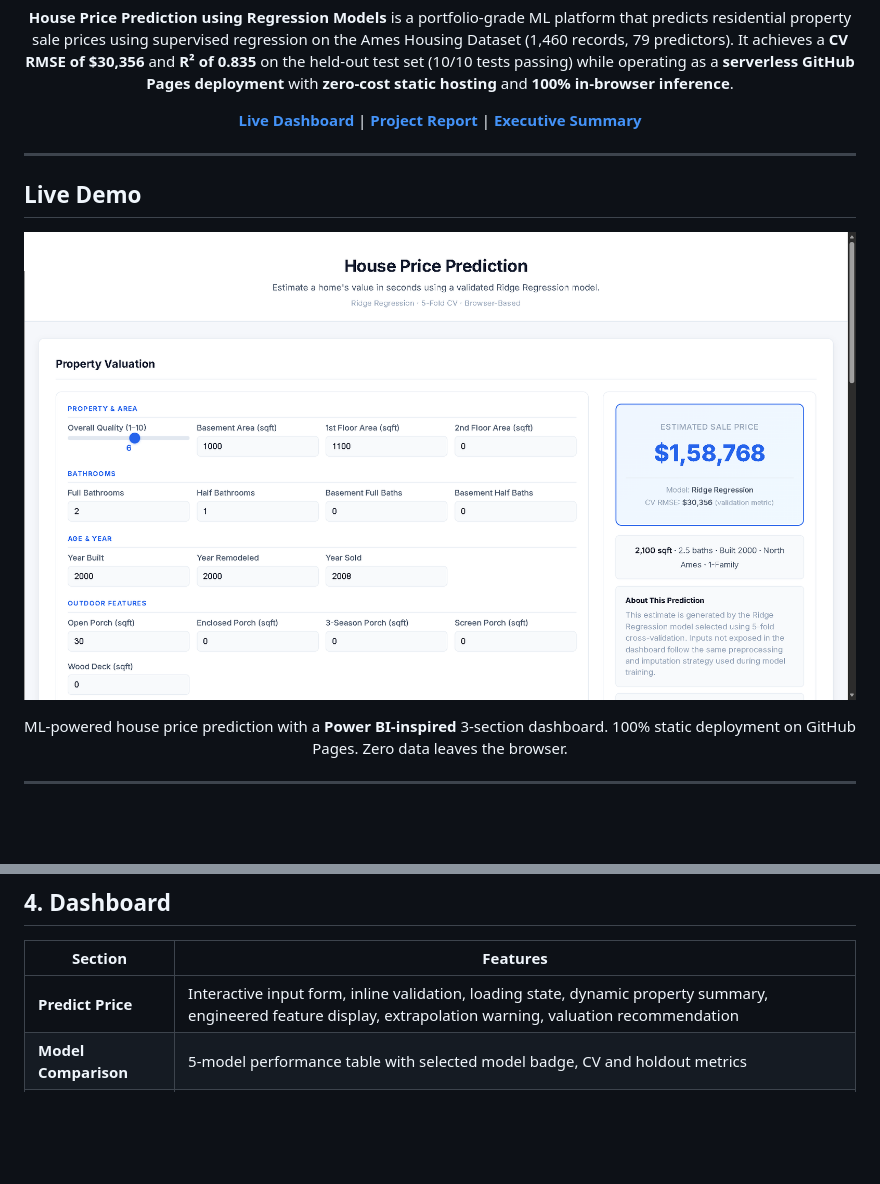
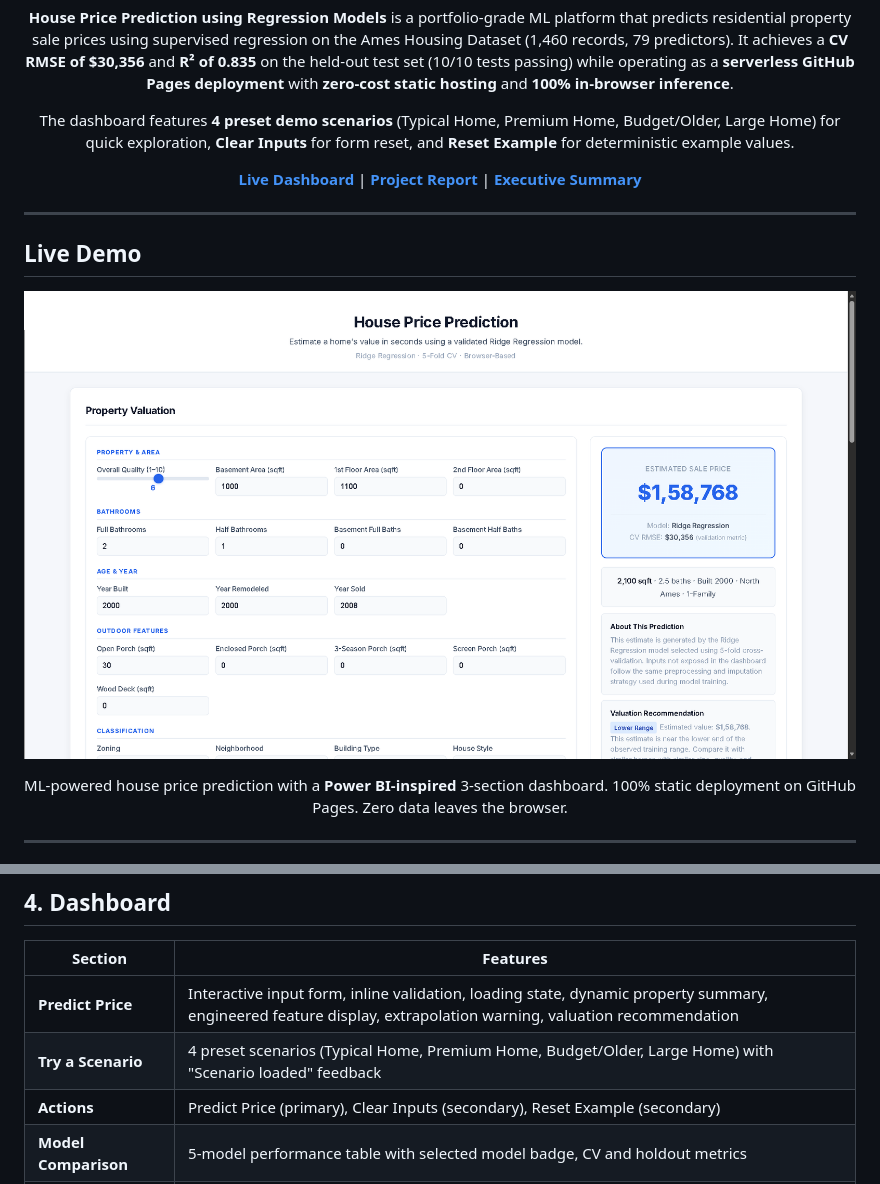
Before and after one commit to girishshenoy16/House-Price-Prediction-using-Regression-Models, a Markdown page: README.md, 2 parts joined by grey strips. Drawn GitHub-style; pictures changed too: outputs/live-dashboard.png; blank space fills up the shorter version.

```diff
--- a/README.md
+++ b/README.md
@@ -20,6 +20,8 @@
 
 **House Price Prediction using Regression Models** is a portfolio-grade ML platform that predicts residential property sale prices using supervised regression on the Ames Housing Dataset (1,460 records, 79 predictors).
 It achieves a **CV RMSE of $30,356** and **R² of 0.835** on the held-out test set (10/10 tests passing) while operating as a **serverless GitHub Pages deployment** with **zero-cost static hosting** and **100% in-browser inference**.
+
+The dashboard features **4 preset demo scenarios** (Typical Home, Premium Home, Budget/Older, Large Home) for quick exploration, **Clear Inputs** for form reset, and **Reset Example** for deterministic example values.
 
 [**Live Dashboard**](https://girishshenoy16.github.io/House-Price-Prediction-using-Regression-Models/) | [**Project Report**](reports/detailed_project_report.md) | [**Executive Summary**](reports/executive_summary.md)
 
@@ -101,6 +103,8 @@ This system predicts residential property sale prices from structural and catego
 | Section              | Features                                                                                                                              |
 |----------------------|---------------------------------------------------------------------------------------------------------------------------------------|
 | **Predict Price**    | Interactive input form, inline validation, loading state, dynamic property summary, engineered feature display, extrapolation warning, valuation recommendation |
+| **Try a Scenario**   | 4 preset scenarios (Typical Home, Premium Home, Budget/Older, Large Home) with "Scenario loaded" feedback                              |
+| **Actions**          | Predict Price (primary), Clear Inputs (secondary), Reset Example (secondary)                                                          |
 | **Model Comparison** | 5-model performance table with selected model badge, CV and holdout metrics                                                           |
 | **Visualizations**   | Actual vs Predicted scatter (292 Ridge holdout points), Price vs Living Area with trend line, Top Ridge Feature Effects bar chart     |
 
```
Also changed, not shown: reports/detailed_project_report.md (+20 -0 lines), reports/executive_summary.md (+2 -2 lines), 3 other files.
